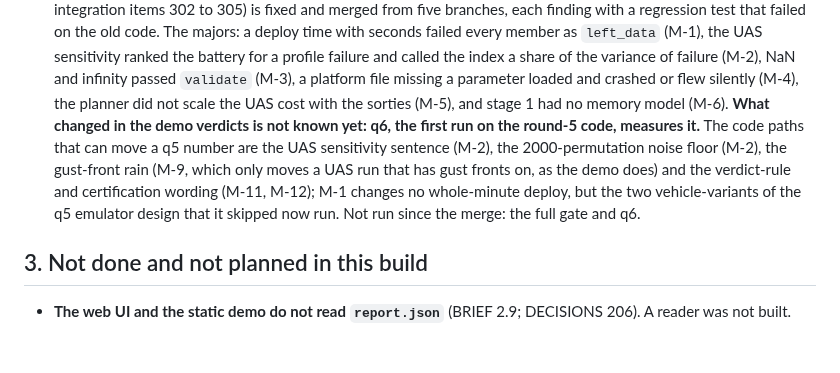
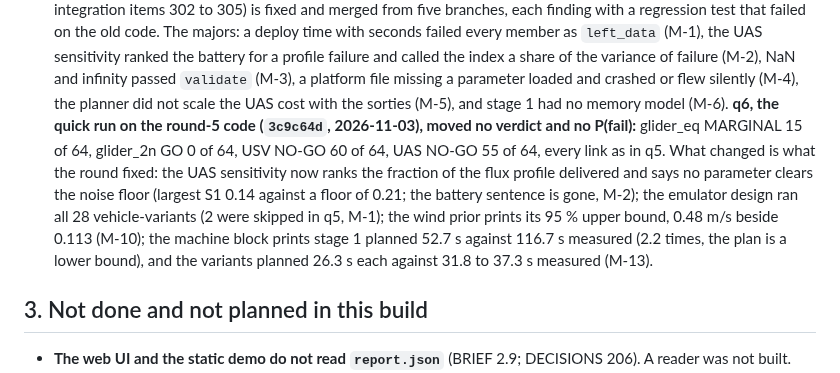
Before and after one commit to aarohkandy/cafe, a Markdown page: STATUS.md, the part around the change. GitHub-like rendering; blank space fills up the shorter version.

Commit message:
q6 on the round-5 code: no verdict moved; STATUS states what the round changed in the report. Round 6 reviewer prompt (draft)
Co-Authored-By: Claude Opus 5.5 <noreply@anthropic.com>

```diff
--- a/STATUS.md
+++ b/STATUS.md
@@ -110,10 +110,11 @@ The round-3 tree passed the full test suite, ruff and mypy --strict (2026-11-01)
   and merged from five branches, each finding with a regression test that failed on the old code. The majors: a deploy time with seconds failed every member as
   `left_data` (M-1), the UAS sensitivity ranked the battery for a profile failure and called the index a share of the variance of failure (M-2), NaN and
   infinity passed `validate` (M-3), a platform file missing a parameter loaded and crashed or flew silently (M-4), the planner did not scale the UAS cost with
-  the sorties (M-5), and stage 1 had no memory model (M-6). **What changed in the demo verdicts is not known yet: q6, the first run on the round-5 code,
-  measures it.** The code paths that can move a q5 number are the UAS sensitivity sentence (M-2), the 2000-permutation noise floor (M-2), the gust-front
-  rain (M-9, which only moves a UAS run that has gust fronts on, as the demo does) and the verdict-rule and certification wording (M-11, M-12);
-  M-1 changes no whole-minute deploy, but the two vehicle-variants of the q5 emulator design that it skipped now run. Not run since the merge: the full gate and q6.
+  the sorties (M-5), and stage 1 had no memory model (M-6). **q6, the quick run on the round-5 code (`3c9c64d`, 2026-11-03), moved no verdict and no P(fail):** glider_eq MARGINAL 15 of 64, glider_2n GO 0 of 64,
+  USV NO-GO 60 of 64, UAS NO-GO 55 of 64, every link as in q5. What changed is what the round fixed: the UAS sensitivity now ranks the fraction of the flux
+  profile delivered and says no parameter clears the noise floor (largest S1 0.14 against a floor of 0.21; the battery sentence is gone, M-2); the emulator design ran
+  all 28 vehicle-variants (2 were skipped in q5, M-1); the wind prior prints its 95 % upper bound, 0.48 m/s beside 0.113 (M-10); the machine block prints stage 1
+  planned 52.7 s against 116.7 s measured (2.2 times, the plan is a lower bound), and the variants planned 26.3 s each against 31.8 to 37.3 s measured (M-13).
 
 ## 3. Not done and not planned in this build
 
```
Also changed, not shown: review/round_6/PROMPT.md (added, +51 -0 lines).
